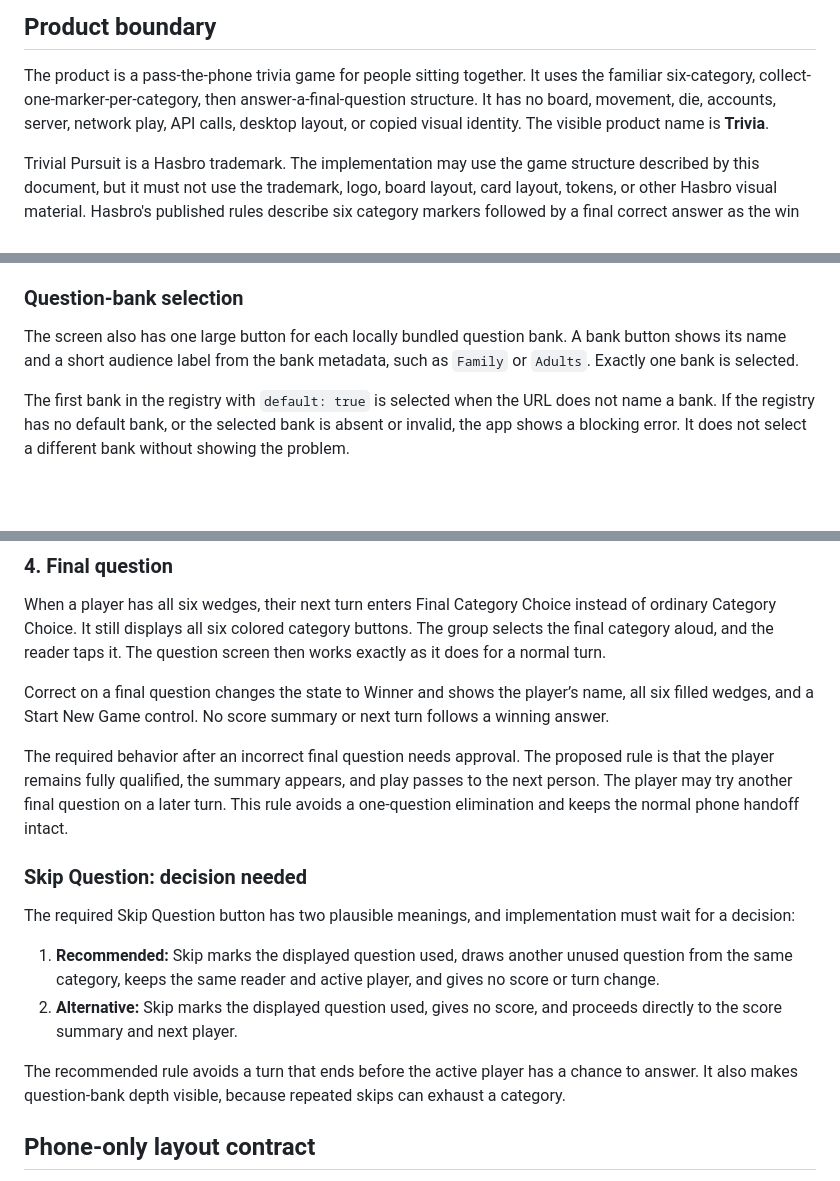
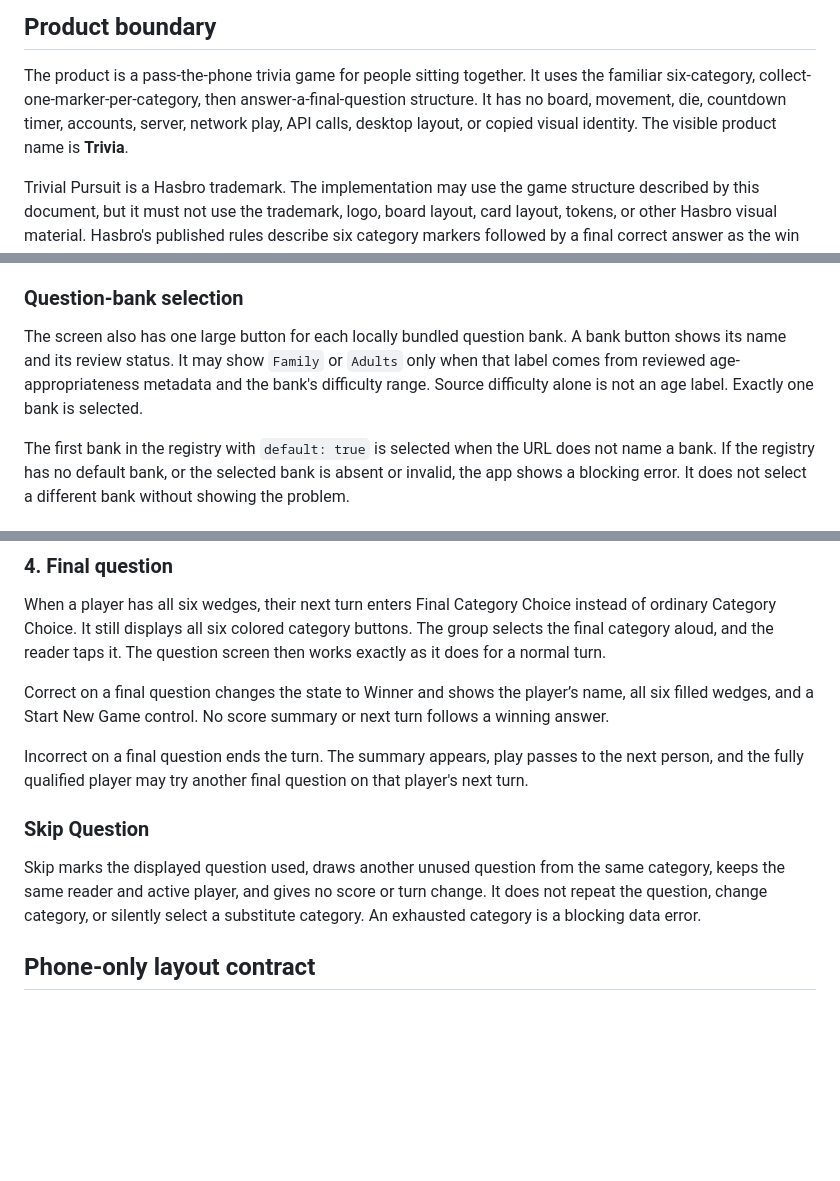
Before and after one commit to thaen/photosite, a Markdown page: docs/trivia-technical-design.md, 3 parts joined by grey strips. GitHub-like rendering; blank space fills up the shorter version.

```diff
--- a/docs/trivia-technical-design.md
+++ b/docs/trivia-technical-design.md
@@ -10,8 +10,8 @@ below are the proposed contract for review.
 
 The product is a pass-the-phone trivia game for people sitting together. It uses the familiar
 six-category, collect-one-marker-per-category, then answer-a-final-question structure. It has no
-board, movement, die, accounts, server, network play, API calls, desktop layout, or copied visual
-identity. The visible product name is **Trivia**.
+board, movement, die, countdown timer, accounts, server, network play, API calls, desktop layout,
+or copied visual identity. The visible product name is **Trivia**.
 
 Trivial Pursuit is a Hasbro trademark. The implementation may use the game structure described by
 this document, but it must not use the trademark, logo, board layout, card layout, tokens, or
@@ -56,8 +56,9 @@ does not silently reselect a person.
 ### Question-bank selection
 
 The screen also has one large button for each locally bundled question bank. A bank button shows
-its name and a short audience label from the bank metadata, such as `Family` or `Adults`. Exactly
-one bank is selected.
+its name and its review status. It may show `Family` or `Adults` only when that label comes from
+reviewed age-appropriateness metadata and the bank's difficulty range. Source difficulty alone is
+not an age label. Exactly one bank is selected.
 
 The first bank in the registry with `default: true` is selected when the URL does not name a bank.
 If the registry has no default bank, or the selected bank is absent or invalid, the app shows a
@@ -143,23 +141,15 @@ normal turn.
 Correct on a final question changes the state to Winner and shows the player’s name, all six filled
 wedges, and a Start New Game control. No score summary or next turn follows a winning answer.
 
-The required behavior after an incorrect final question needs approval. The proposed rule is that
-the player remains fully qualified, the summary appears, and play passes to the next person. The
-player may try another final question on a later turn. This rule avoids a one-question elimination
-and keeps the normal phone handoff intact.
+Incorrect on a final question ends the turn. The summary appears, play passes to the next person,
+and the fully qualified player may try another final question on that player's next turn.
 
-### Skip Question: decision needed
+### Skip Question
 
-The required Skip Question button has two plausible meanings, and implementation must wait for a
-decision:
-
-1. **Recommended:** Skip marks the displayed question used, draws another unused question from the
-   same category, keeps the same reader and active player, and gives no score or turn change.
-2. **Alternative:** Skip marks the displayed question used, gives no score, and proceeds directly
-   to the score summary and next player.
-
-The recommended rule avoids a turn that ends before the active player has a chance to answer. It
-also makes question-bank depth visible, because repeated skips can exhaust a category.
+Skip marks the displayed question used, draws another unused question from the same category, keeps
+the same reader and active player, and gives no score or turn change. It does not repeat the
+question, change category, or silently select a substitute category. An exhausted category is a
+blocking data error.
 
 ## Phone-only layout contract
 
```
Also changed, not shown: other parts of docs/trivia-technical-design.md (+69 -36 lines).
